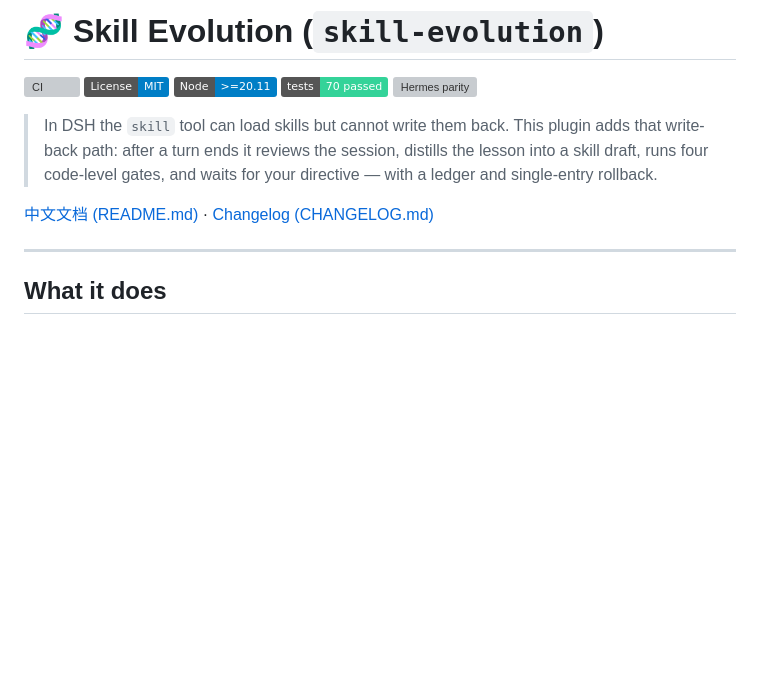
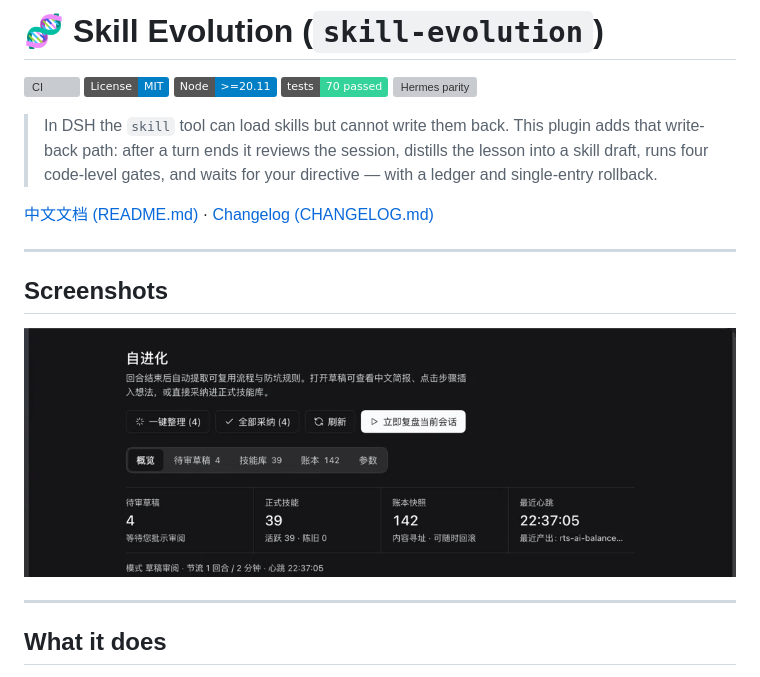
Before and after one commit to veritaswiki/skill-evolution, a Markdown page: README.en.md, the part around the change. Rendered like a GitHub page; pictures changed too: assets/screenshots/workbench.png (added); badges without logos; blank space fills up the shorter version; grey boxes are pictures that could not be loaded.

Commit message:
docs: add a redacted workbench screenshot and declare it for storefronts

```diff
--- a/README.en.md
+++ b/README.en.md
@@ -9,6 +9,12 @@
 > In DSH the `skill` tool can load skills but cannot write them back. This plugin adds that write-back path: after a turn ends it reviews the session, distills the lesson into a skill draft, runs four code-level gates, and waits for your directive — with a ledger and single-entry rollback.
 
 [中文文档 (README.md)](./README.md) · [Changelog (CHANGELOG.md)](./CHANGELOG.md)
+
+---
+
+## Screenshots
+
+![The workbench overview: pending drafts, promoted skills, ledger snapshots and last heartbeat, with the review entry points](assets/screenshots/workbench.png)
 
 ---
 
```
Also changed, not shown: README.md (+6 -0 lines), 2 other files.
